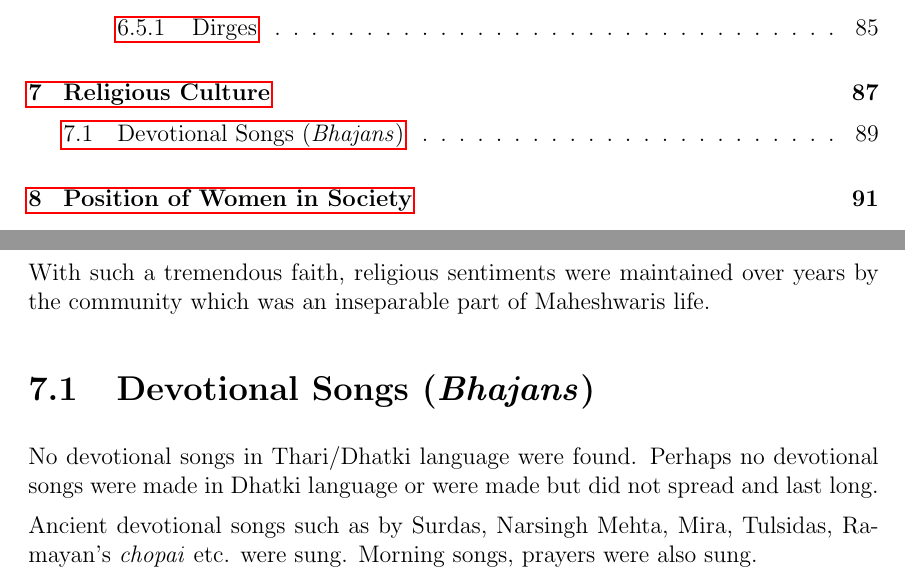
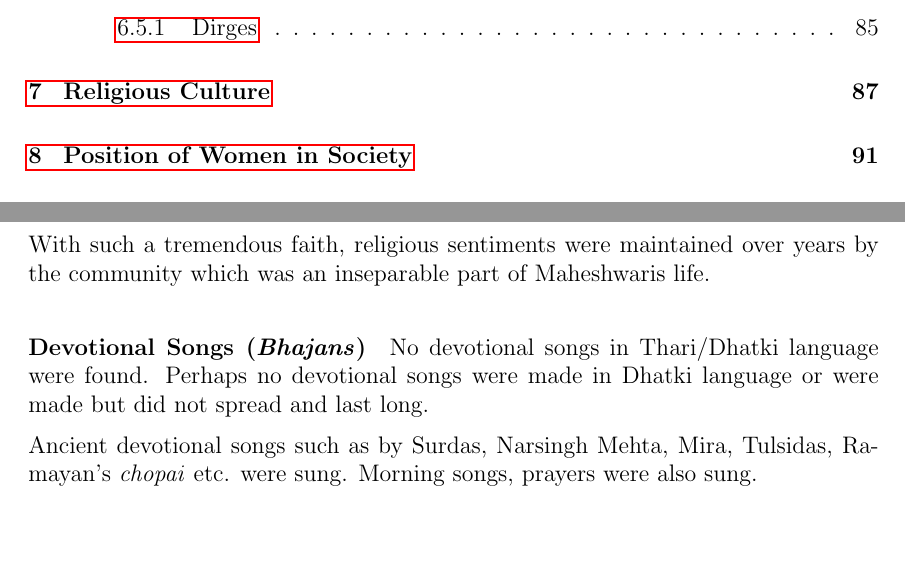
Before and after one commit to ketancmaheshwari/dhati-book, a LaTeX thesis (main.tex, which reads chap07.tex): two parts of pages 4 and 89 of 152, joined at a grey line, cut so that both start at the same text, the shorter picture padded with empty space. Compiled offline with pdfLaTeX.

Commit message:
small changes

```diff
--- a/chap07.tex
+++ b/chap07.tex
@@ -89,7 +89,7 @@ brought from the pilgrimage) and some utensil in return.
 With such a tremendous faith, religious sentiments were maintained over years
 by the community which was an inseparable part of Maheshwaris life.
 
-\section{Devotional Songs~(\textit{Bhajans})}
+\paragraph{Devotional Songs~(\textit{Bhajans})}
 No devotional songs in Thari/Dhatki language were found. Perhaps no devotional
 songs were made in Dhatki language or were made but did not spread and last
 long.
```
